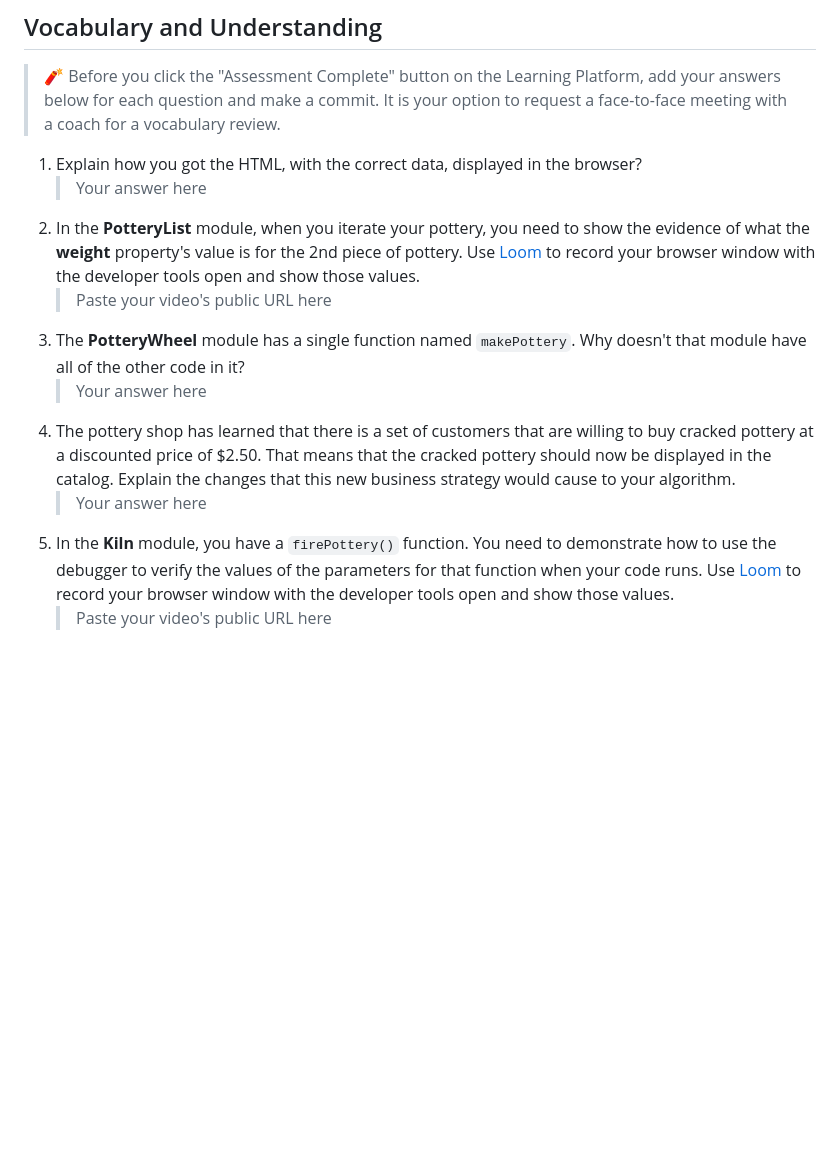
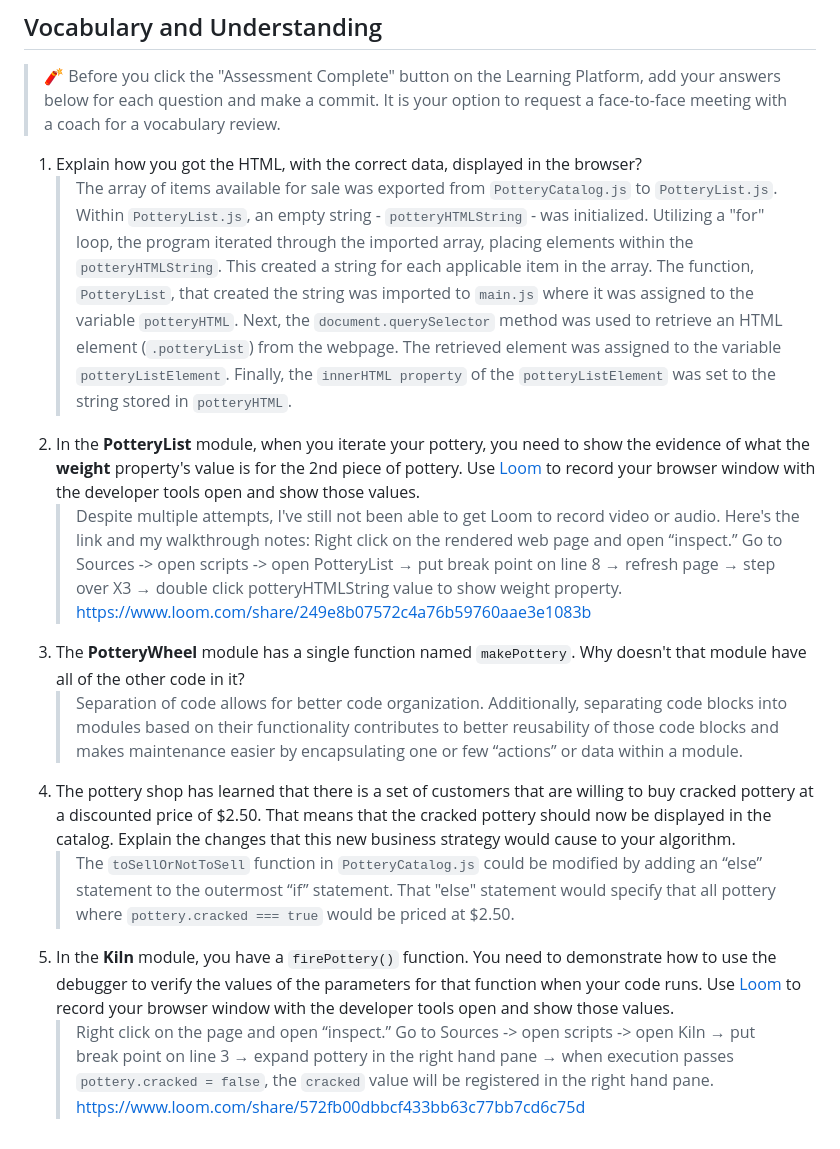
Before and after one commit to nss-day-cohort-72/Hairy-Potter-wmichaelsheets, a Markdown page: README.md, the part around the change. GitHub-like rendering; blank space fills up the shorter version.

```diff
--- a/README.md
+++ b/README.md
@@ -120,12 +120,16 @@ In the `main.js` module, invoke the `PotteryList` component function. Take its r
 > 🧨 Before you click the "Assessment Complete" button on the Learning Platform, add your answers below for each question and make a commit. It is your option to request a face-to-face meeting with a coach for a vocabulary review.
 
 1. Explain how you got the HTML, with the correct data, displayed in the browser?
-   > Your answer here
+   > The array of items available for sale was exported from `PotteryCatalog.js` to `PotteryList.js`.
+   Within `PotteryList.js`, an empty string - `potteryHTMLString` - was initialized. Utilizing a "for" loop, the program iterated through the imported array, placing elements within the `potteryHTMLString`.  This created a string for each applicable item in the array.
+   The function, `PotteryList`, that created the string was imported to `main.js` where it was assigned to the variable `potteryHTML`. Next, the `document.querySelector` method was used to retrieve an HTML element (`.potteryList`) from the webpage. The retrieved element was assigned to the variable `potteryListElement`. Finally, the `innerHTML property` of the `potteryListElement` was set to the string stored in `potteryHTML`.
 2. In the **PotteryList** module, when you iterate your pottery, you need to show the evidence of what the **weight** property's value is for the 2nd piece of pottery. Use [Loom](https://www.loom.com/) to record your browser window with the developer tools open and show those values.
-   > Paste your video's public URL here
+   > Despite multiple attempts, I've still not been able to get Loom to record video or audio. Here's the link and my walkthrough notes:
+   Right click on the rendered web page and open “inspect.” Go to Sources -> open scripts -> open PotteryList → put break point on line 8 → refresh page → step over X3 → double click potteryHTMLString value to show weight property.
+   https://www.loom.com/share/249e8b07572c4a76b59760aae3e1083b
 3. The **PotteryWheel** module has a single function named `makePottery`. Why doesn't that module have all of the other code in it?
-   > Your answer here
+   > Separation of code allows for better code organization. Additionally, separating code blocks into modules based on their functionality contributes to better reusability of those code blocks and makes maintenance easier by encapsulating one or few “actions” or data within a module.
 4. The pottery shop has learned that there is a set of customers that are willing to buy cracked pottery at a discounted price of $2.50. That means that the cracked pottery should now be displayed in the catalog. Explain the changes that this new business strategy would cause to your algorithm.
-   > Your answer here
+   > The `toSellOrNotToSell` function in `PotteryCatalog.js` could be modified by adding an “else” statement to the outermost “if” statement. That "else" statement would specify that all pottery where `pottery.cracked === true` would be priced at $2.50.
 5. In the **Kiln** module, you have a `firePottery()` function. You need to demonstrate how to use the debugger to verify the values of the parameters for that function when your code runs. Use [Loom](https://www.loom.com/) to record your browser window with the developer tools open and show those values.
-   > Paste your video's public URL here
+   > Right click on the page and open “inspect.” Go to Sources -> open scripts -> open Kiln → put break point on line 3 → expand pottery in the right hand pane → when execution passes `pottery.cracked = false`, the `cracked` value will be registered in the right hand pane. https://www.loom.com/share/572fb00dbbcf433bb63c77bb7cd6c75d
```
